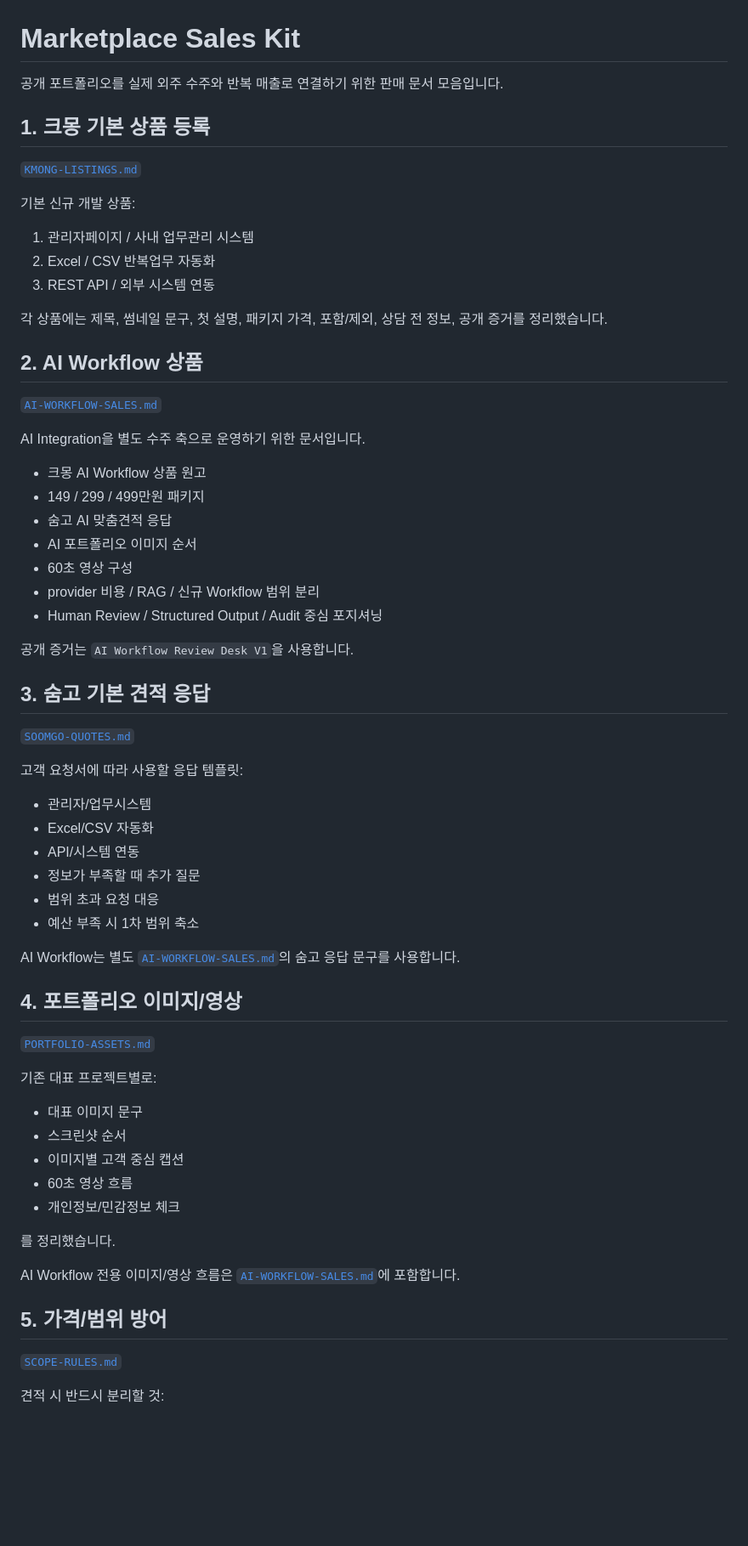
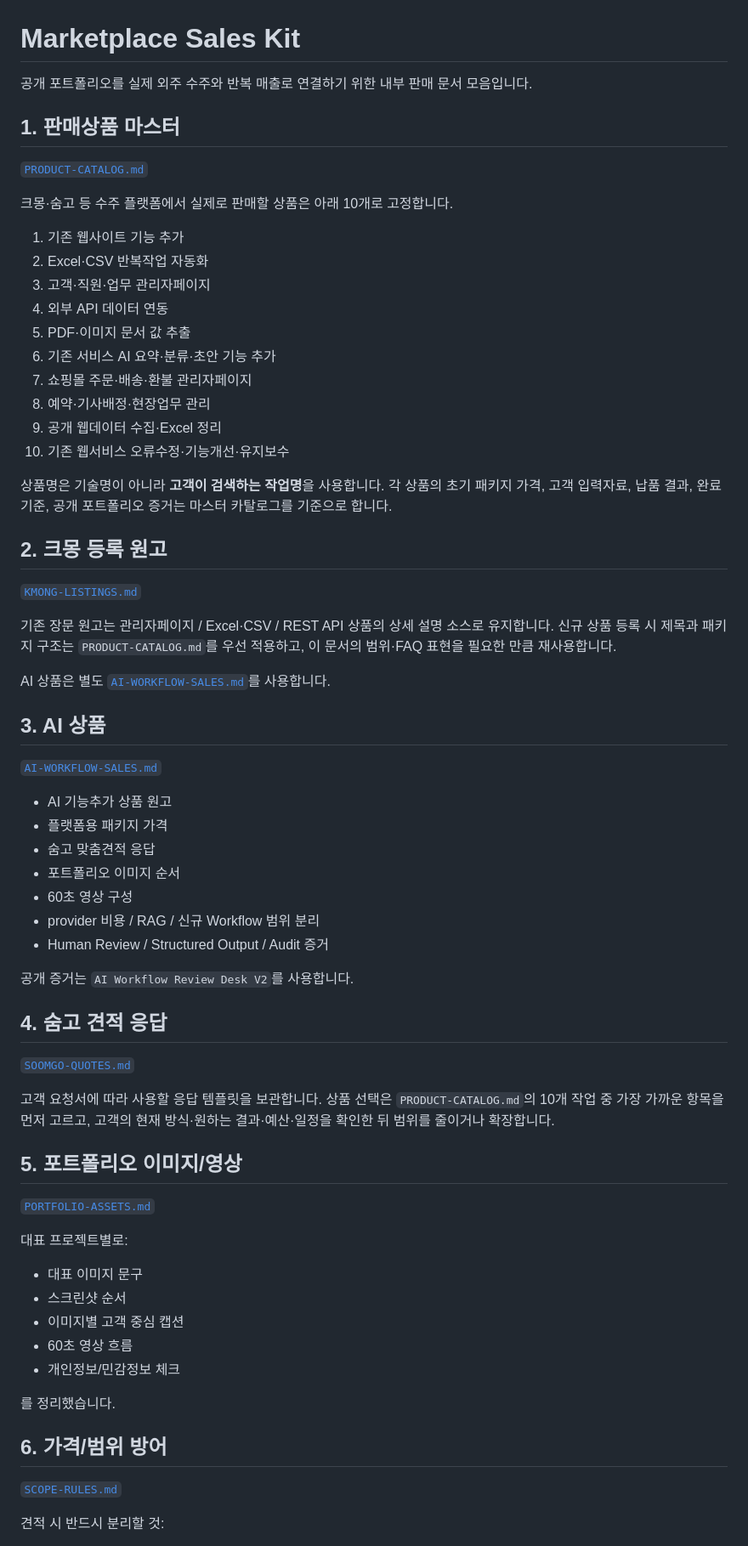
Before and after one commit to Kzone87/portfolio, a Markdown page: sales/README.md, the part around one of its changes. Shown at 85% size. Drawn GitHub-style; blank space fills up the shorter version.

Commit message:
Make ten-product catalog the marketplace sales source of truth

```diff
--- a/sales/README.md
+++ b/sales/README.md
@@ -1,55 +1,59 @@
 # Marketplace Sales Kit
 
-공개 포트폴리오를 실제 외주 수주와 반복 매출로 연결하기 위한 판매 문서 모음입니다.
+공개 포트폴리오를 실제 외주 수주와 반복 매출로 연결하기 위한 내부 판매 문서 모음입니다.
 
-## 1. 크몽 기본 상품 등록
+## 1. 판매상품 마스터
+
+[`PRODUCT-CATALOG.md`](./PRODUCT-CATALOG.md)
+
+크몽·숨고 등 수주 플랫폼에서 실제로 판매할 상품은 아래 10개로 고정합니다.
+
+1. 기존 웹사이트 기능 추가
+2. Excel·CSV 반복작업 자동화
+3. 고객·직원·업무 관리자페이지
+4. 외부 API 데이터 연동
+5. PDF·이미지 문서 값 추출
+6. 기존 서비스 AI 요약·분류·초안 기능 추가
+7. 쇼핑몰 주문·배송·환불 관리자페이지
+8. 예약·기사배정·현장업무 관리
+9. 공개 웹데이터 수집·Excel 정리
+10. 기존 웹서비스 오류수정·기능개선·유지보수
+
+상품명은 기술명이 아니라 **고객이 검색하는 작업명**을 사용합니다. 각 상품의 초기 패키지 가격, 고객 입력자료, 납품 결과, 완료 기준, 공개 포트폴리오 증거는 마스터 카탈로그를 기준으로 합니다.
+
+## 2. 크몽 등록 원고
 
 [`KMONG-LISTINGS.md`](./KMONG-LISTINGS.md)
 
-기본 신규 개발 상품:
+기존 장문 원고는 관리자페이지 / Excel·CSV / REST API 상품의 상세 설명 소스로 유지합니다. 신규 상품 등록 시 제목과 패키지 구조는 `PRODUCT-CATALOG.md`를 우선 적용하고, 이 문서의 범위·FAQ 표현을 필요한 만큼 재사용합니다.
 
-1. 관리자페이지 / 사내 업무관리 시스템
-2. Excel / CSV 반복업무 자동화
-3. REST API / 외부 시스템 연동
+AI 상품은 별도 [`AI-WORKFLOW-SALES.md`](./AI-WORKFLOW-SALES.md)를 사용합니다.
 
-각 상품에는 제목, 썸네일 문구, 첫 설명, 패키지 가격, 포함/제외, 상담 전 정보, 공개 증거를 정리했습니다.
-
-## 2. AI Workflow 상품
+## 3. AI 상품
 
 [`AI-WORKFLOW-SALES.md`](./AI-WORKFLOW-SALES.md)
 
-AI Integration을 별도 수주 축으로 운영하기 위한 문서입니다.
-
-- 크몽 AI Workflow 상품 원고
-- 149 / 299 / 499만원 패키지
-- 숨고 AI 맞춤견적 응답
-- AI 포트폴리오 이미지 순서
+- AI 기능추가 상품 원고
+- 플랫폼용 패키지 가격
+- 숨고 맞춤견적 응답
+- 포트폴리오 이미지 순서
 - 60초 영상 구성
 - provider 비용 / RAG / 신규 Workflow 범위 분리
-- Human Review / Structured Output / Audit 중심 포지셔닝
+- Human Review / Structured Output / Audit 증거
 
-공개 증거는 `AI Workflow Review Desk V1`을 사용합니다.
+공개 증거는 `AI Workflow Review Desk V2`를 사용합니다.
 
-## 3. 숨고 기본 견적 응답
+## 4. 숨고 견적 응답
 
 [`SOOMGO-QUOTES.md`](./SOOMGO-QUOTES.md)
 
-고객 요청서에 따라 사용할 응답 템플릿:
+고객 요청서에 따라 사용할 응답 템플릿을 보관합니다. 상품 선택은 `PRODUCT-CATALOG.md`의 10개 작업 중 가장 가까운 항목을 먼저 고르고, 고객의 현재 방식·원하는 결과·예산·일정을 확인한 뒤 범위를 줄이거나 확장합니다.
 
-- 관리자/업무시스템
-- Excel/CSV 자동화
-- API/시스템 연동
-- 정보가 부족할 때 추가 질문
-- 범위 초과 요청 대응
-- 예산 부족 시 1차 범위 축소
-
-AI Workflow는 별도 [`AI-WORKFLOW-SALES.md`](./AI-WORKFLOW-SALES.md)의 숨고 응답 문구를 사용합니다.
-
-## 4. 포트폴리오 이미지/영상
+## 5. 포트폴리오 이미지/영상
 
 [`PORTFOLIO-ASSETS.md`](./PORTFOLIO-ASSETS.md)
 
-기존 대표 프로젝트별로:
+대표 프로젝트별로:
 
 - 대표 이미지 문구
 - 스크린샷 순서
@@ -59,9 +63,7 @@ AI Workflow는 별도 [`AI-WORKFLOW-SALES.md`](./AI-WORKFLOW-SALES.md)의 숨고
 
 를 정리했습니다.
 
-AI Workflow 전용 이미지/영상 흐름은 [`AI-WORKFLOW-SALES.md`](./AI-WORKFLOW-SALES.md)에 포함합니다.
-
-## 5. 가격/범위 방어
+## 6. 가격/범위 방어
 
 [`SCOPE-RULES.md`](./SCOPE-RULES.md)
 
```
Also changed, not shown: other parts of sales/README.md (+8 -21 lines).
